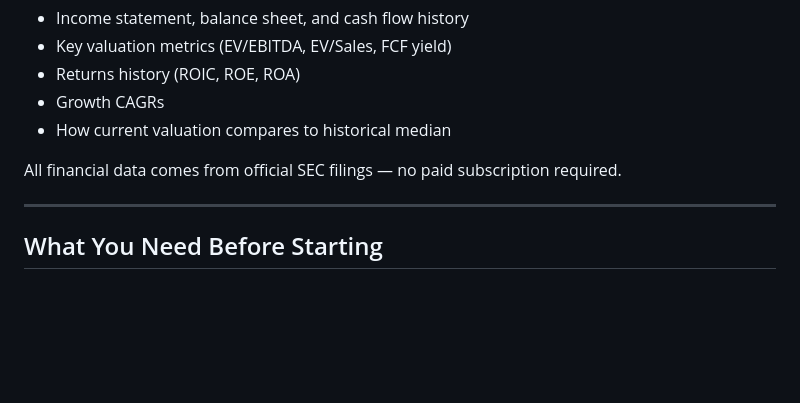
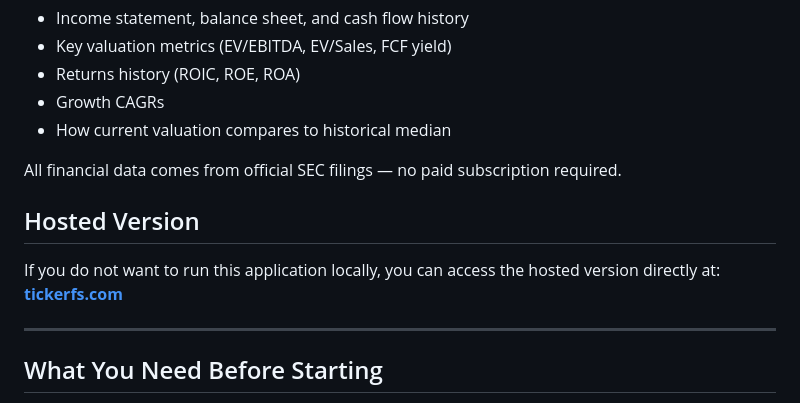
Before and after one commit to Dolventures/quickfs-remake, a Markdown page: README.md, the part around the change. Rendered like a GitHub page; blank space fills up the shorter version.

Commit message:
Update README with link to hosted version on tickerfs.com

```diff
--- a/README.md
+++ b/README.md
@@ -9,6 +9,11 @@ A local web app that pulls historical financial data directly from SEC EDGAR fil
 - How current valuation compares to historical median
 
 All financial data comes from official SEC filings — no paid subscription required.
+
+## Hosted Version
+
+If you do not want to run this application locally, you can access the hosted version directly at:
+**[tickerfs.com](https://tickerfs.com)**
 
 ---
 
```
